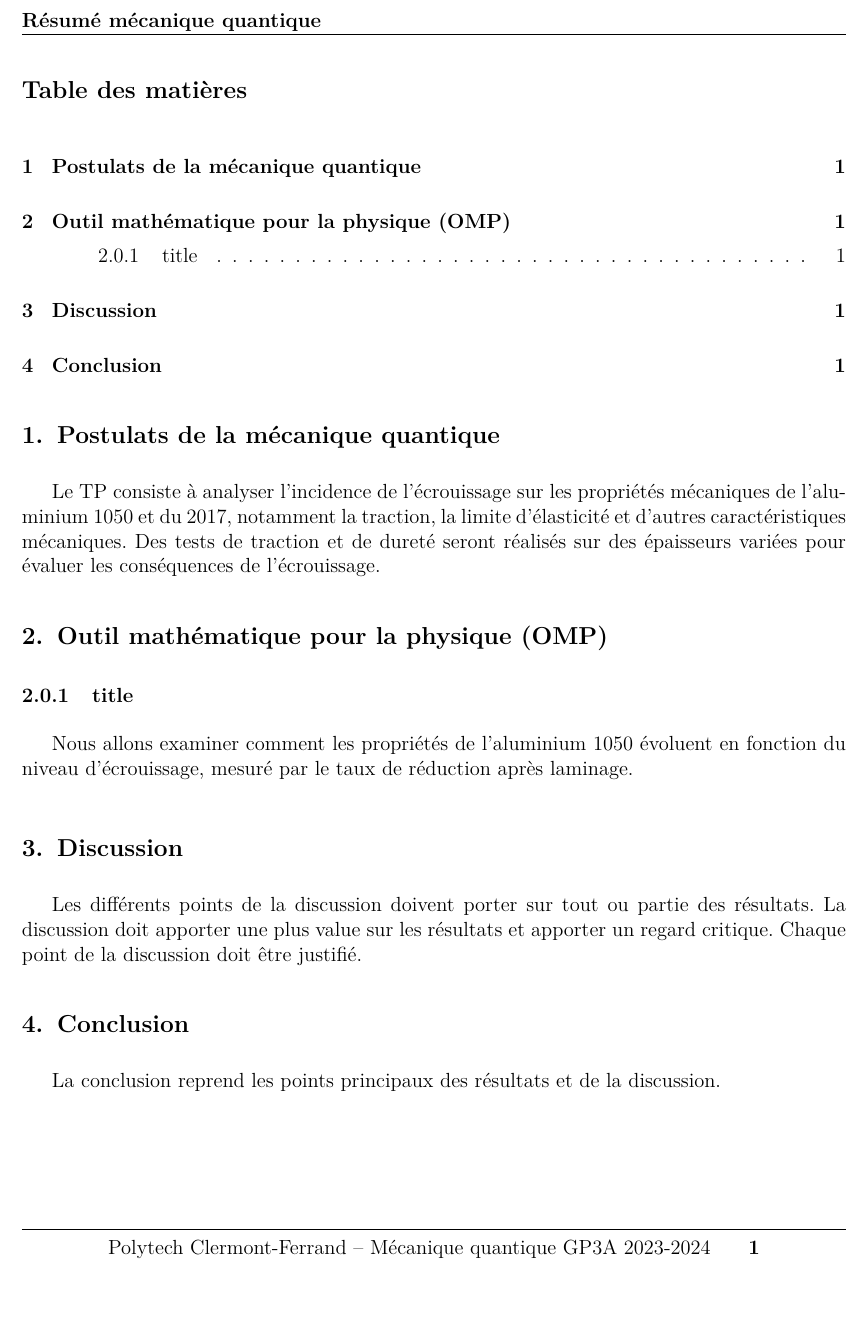
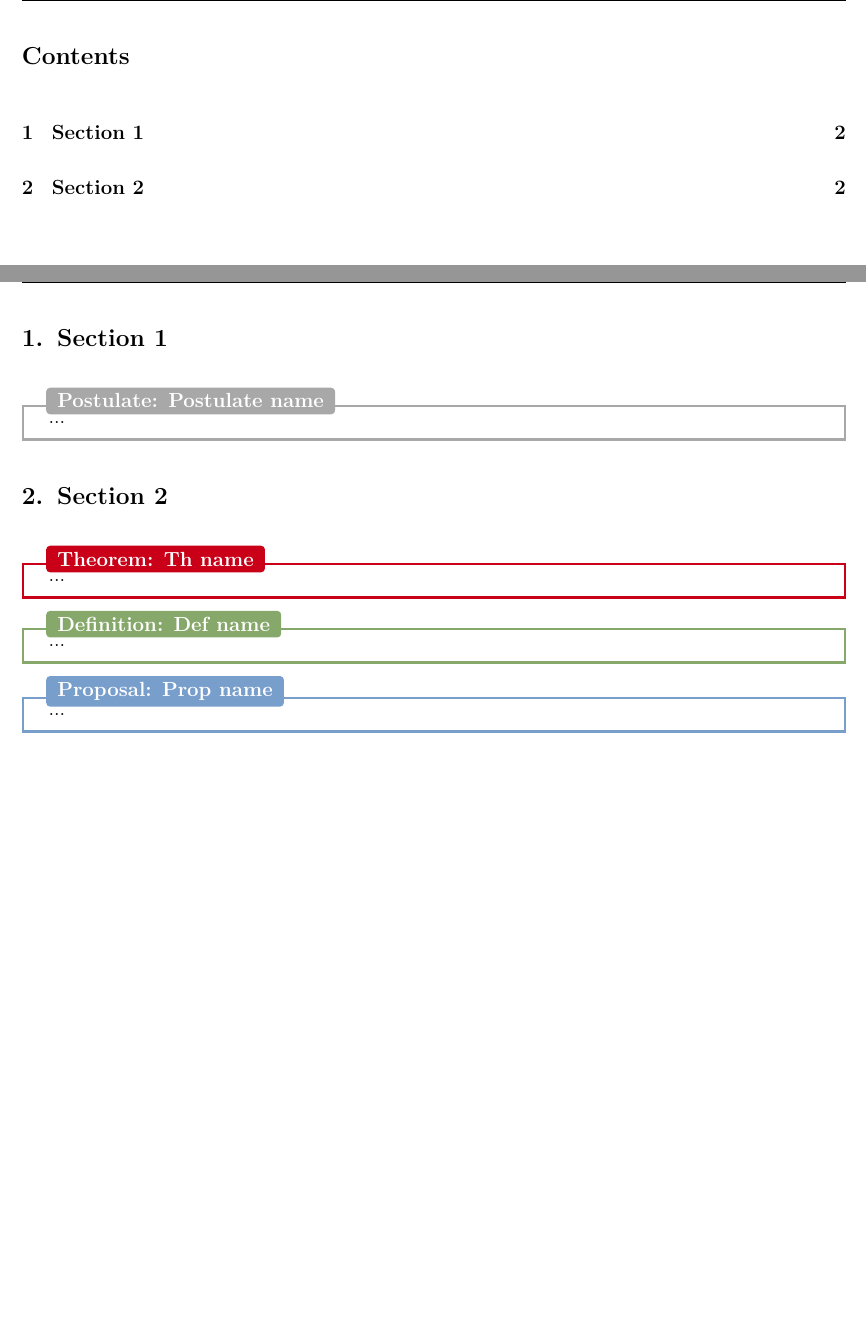
Before and after one commit to VincentMarais/course-summary_LaTeX, a LaTeX document (course_summary.tex): part of page 2 of 2 before the commit and two parts of pages 2 and 3 of 3 after it, the two joined at a grey line, cut at the place of the change, the shorter picture padded with empty space. Compiled offline with pdfLaTeX.

Commit message:
Update course_summary

```diff
--- a/course_summary.tex
+++ b/course_summary.tex
@@ -28,7 +28,7 @@
 %%% PAGE DE COUVERTURE %%%
 \usepackage[utf8]{inputenc}
 \usepackage[T1]{fontenc}
-\usepackage[french]{babel}
+\usepackage[english]{babel}
 
 %%% GESTION DES FIGURES %%%
 \usepackage{float}      % Pour les figures à la place voulue UNIQUEMENT
@@ -169,28 +169,25 @@
 
 	\input{first_page/title.tex}
 	\tableofcontents
+
+
+\newpage
 	% Contenu du document
-\section{Postulats de la mécanique quantique}
+\section{Section 1}
 
-Le TP consiste à analyser l'incidence de l'écrouissage sur les propriétés mécaniques de l'aluminium 1050 et du 2017, notamment la traction, la limite d'élasticité et d'autres caractéristiques mécaniques. Des tests de traction et de dureté seront réalisés sur des épaisseurs variées pour évaluer les conséquences de l'écrouissage.
+\mypostulat{Postulate name}{...}
 
 
 
-\section{Outil mathématique pour la physique (OMP)}
+\section{Section 2 }
 
-\subsubsection{title}
-Nous allons examiner comment les propriétés de l'aluminium 1050 évoluent en fonction du niveau d'écrouissage, mesuré par le taux de réduction après laminage.
+\myth{Th name}{...}
 
-\vspace{0.2cm}
+
+\mydef{Def name}{...}
+
+\myprop{Prop name}{...}
 
 
 
-
-\section{Discussion}
-Les différents points de la discussion doivent porter sur tout ou partie des résultats. La discussion doit apporter une plus value sur les résultats et apporter un regard critique. Chaque point de la discussion doit être justifié.
-
-\section{Conclusion}
-La conclusion reprend les points principaux des résultats et de la discussion.
-
-
 \end{document}
```
Also changed, not shown: first_page/Title.tex (+1 -1 lines).
